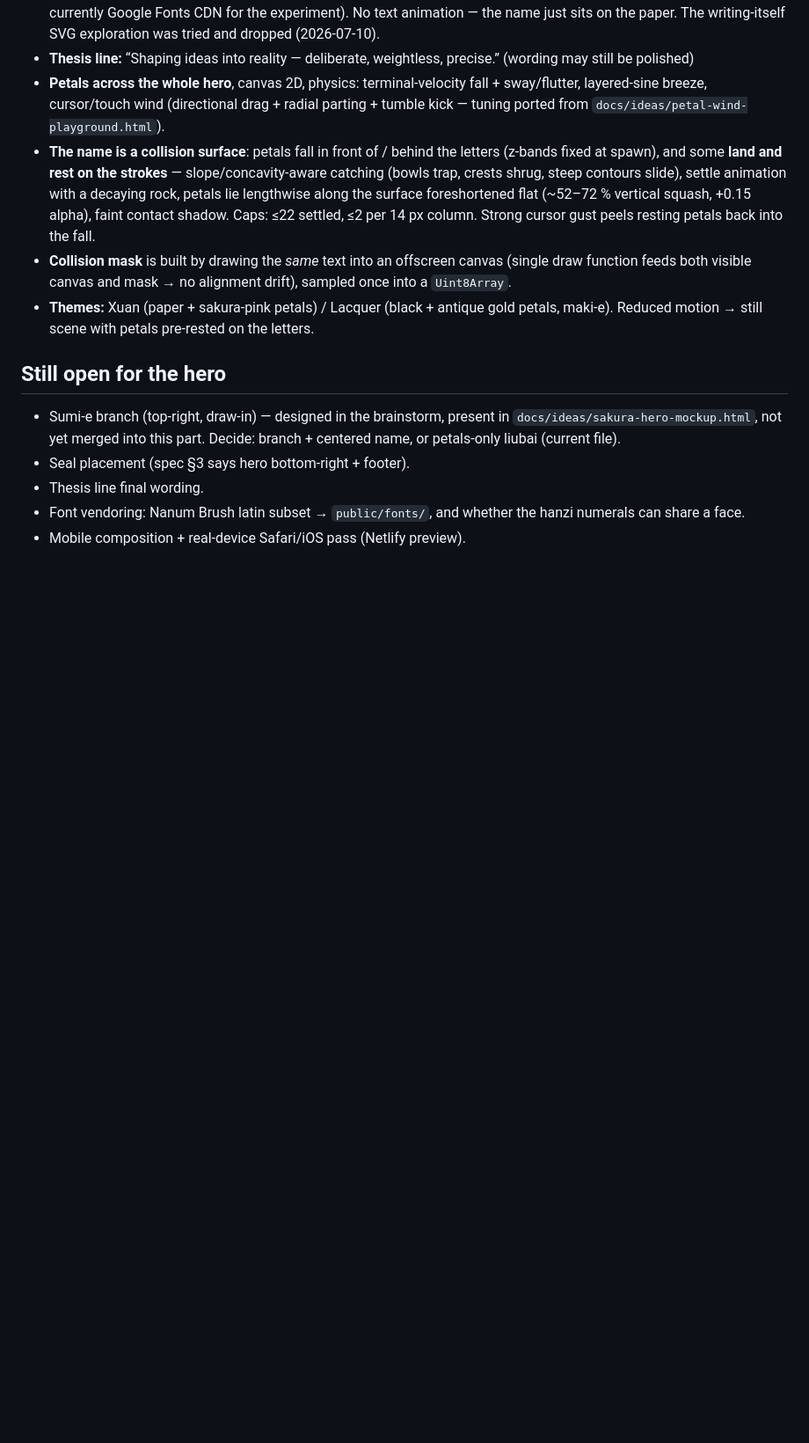
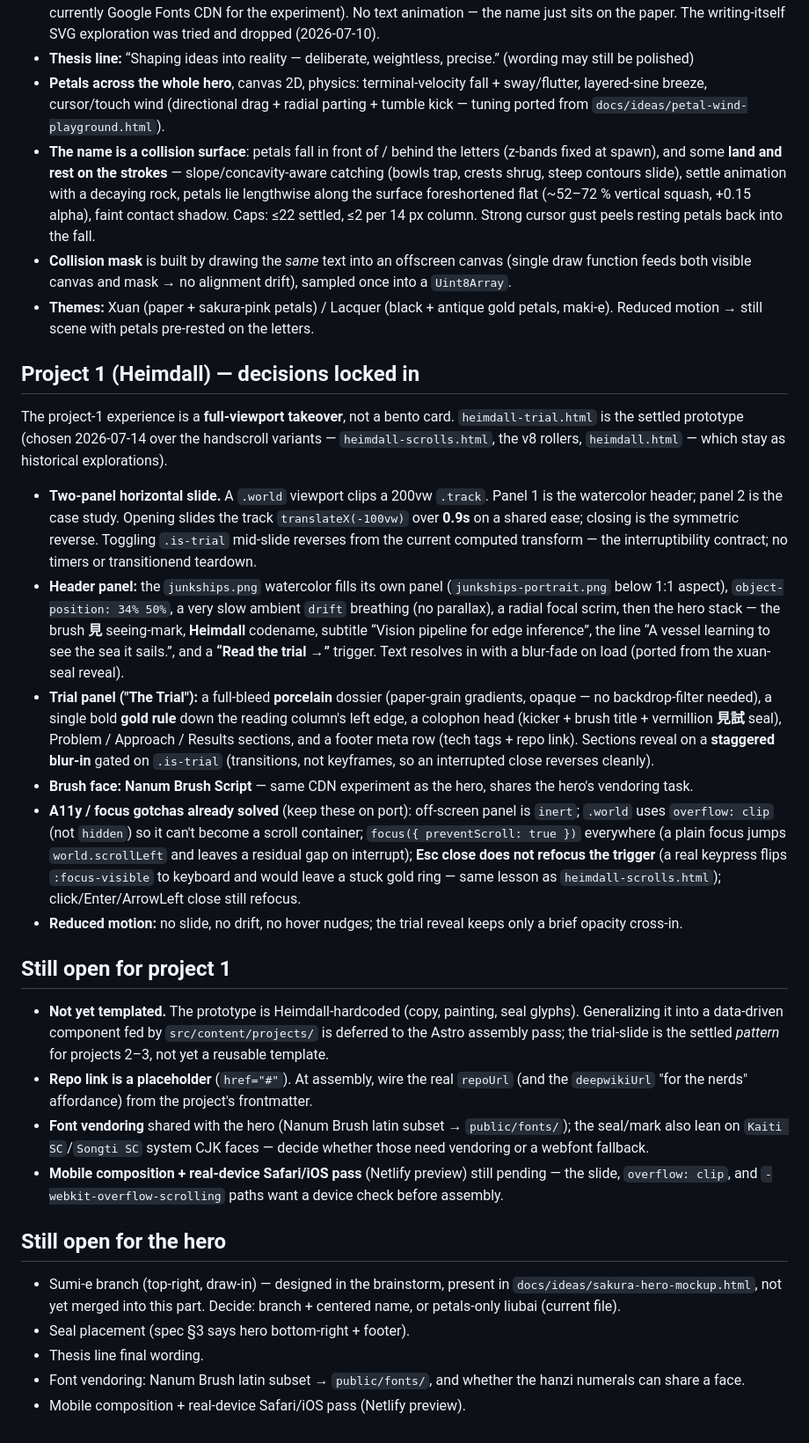
Before and after one commit to The-Magicians-Code/The-Magicians-Code.github.io, a Markdown page: docs/redesign/README.md, the part around one of its changes. Shown at 88% size. Rendered like a GitHub page; blank space fills up the shorter version.

Commit message:
docs(redesign): lock heimdall-trial as the settled project-1 design
Record heimdall-trial.html (flat 0.9s horizontal slide to the porcelain
"The Trial" dossier) as the settled project-1 part in the assembly tracker,
chosen over the handscroll/scrolls variants. Captures the locked design and
the already-solved focus/a11y gotchas to carry over on the eventual Astro
port; still open: templating, repo-link wiring, font vendoring, iOS pass.

Co-Authored-By: Claude Opus 4.8 (1M context) <noreply@anthropic.com>

```diff
--- a/docs/redesign/README.md
+++ b/docs/redesign/README.md
@@ -46,6 +50,61 @@ reference for that implementation. Nothing in `docs/` is built into `dist/`.
   gold petals, maki-e). Reduced motion → still scene with petals pre-rested
   on the letters.
 
+## Project 1 (Heimdall) — decisions locked in
+
+The project-1 experience is a **full-viewport takeover**, not a bento card.
+`heimdall-trial.html` is the settled prototype (chosen 2026-07-14 over the
+handscroll variants — `heimdall-scrolls.html`, the v8 rollers, `heimdall.html`
+— which stay as historical explorations).
+
+- **Two-panel horizontal slide.** A `.world` viewport clips a 200vw `.track`.
+  Panel 1 is the watercolor header; panel 2 is the case study. Opening slides
+  the track `translateX(-100vw)` over **0.9s** on a shared ease; closing is the
+  symmetric reverse. Toggling `.is-trial` mid-slide reverses from the current
+  computed transform — the interruptibility contract; no timers or transitionend
+  teardown.
+- **Header panel:** the `junkships.png` watercolor fills its own panel
+  (`junkships-portrait.png` below 1:1 aspect), `object-position: 34% 50%`, a
+  very slow ambient `drift` breathing (no parallax), a radial focal scrim, then
+  the hero stack — the brush **見** seeing-mark, **Heimdall** codename, subtitle
+  “Vision pipeline for edge inference”, the line “A vessel learning to see the
+  sea it sails.”, and a **“Read the trial →”** trigger. Text resolves in with a
+  blur-fade on load (ported from the xuan-seal reveal).
+- **Trial panel ("The Trial"):** a full-bleed **porcelain** dossier (paper-grain
+  gradients, opaque — no backdrop-filter needed), a single bold **gold rule**
+  down the reading column's left edge, a colophon head (kicker + brush title +
+  vermillion **見試** seal), Problem / Approach / Results sections, and a footer
+  meta row (tech tags + repo link). Sections reveal on a **staggered blur-in**
+  gated on `.is-trial` (transitions, not keyframes, so an interrupted close
+  reverses cleanly).
+- **Brush face:** **Nanum Brush Script** — same CDN experiment as the hero,
+  shares the hero's vendoring task.
+- **A11y / focus gotchas already solved** (keep these on port): off-screen panel
+  is `inert`; `.world` uses `overflow: clip` (not `hidden`) so it can't become a
+  scroll container; `focus({ preventScroll: true })` everywhere (a plain focus
+  jumps `world.scrollLeft` and leaves a residual gap on interrupt); **Esc close
+  does not refocus the trigger** (a real keypress flips `:focus-visible` to
+  keyboard and would leave a stuck gold ring — same lesson as
+  `heimdall-scrolls.html`); click/Enter/ArrowLeft close still refocus.
+- **Reduced motion:** no slide, no drift, no hover nudges; the trial reveal keeps
+  only a brief opacity cross-in.
+
+## Still open for project 1
+
+- **Not yet templated.** The prototype is Heimdall-hardcoded (copy, painting,
+  seal glyphs). Generalizing it into a data-driven component fed by
+  `src/content/projects/` is deferred to the Astro assembly pass; the trial-slide
+  is the settled *pattern* for projects 2–3, not yet a reusable template.
+- **Repo link is a placeholder** (`href="#"`). At assembly, wire the real
+  `repoUrl` (and the `deepwikiUrl` "for the nerds" affordance) from the project's
+  frontmatter.
+- **Font vendoring** shared with the hero (Nanum Brush latin subset →
+  `public/fonts/`); the seal/mark also lean on `Kaiti SC`/`Songti SC` system CJK
+  faces — decide whether those need vendoring or a webfont fallback.
+- **Mobile composition + real-device Safari/iOS pass** (Netlify preview) still
+  pending — the slide, `overflow: clip`, and `-webkit-overflow-scrolling` paths
+  want a device check before assembly.
+
 ## Still open for the hero
 
 - Sumi-e branch (top-right, draw-in) — designed in the brainstorm, present in
```
Also changed, not shown: other parts of docs/redesign/README.md (+5 -1 lines).
